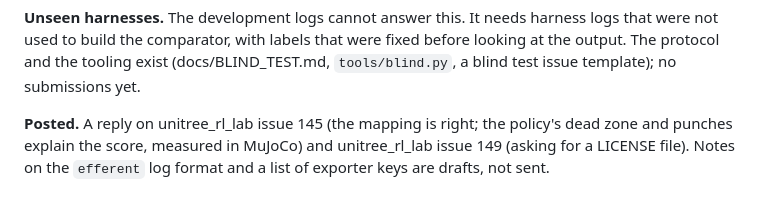
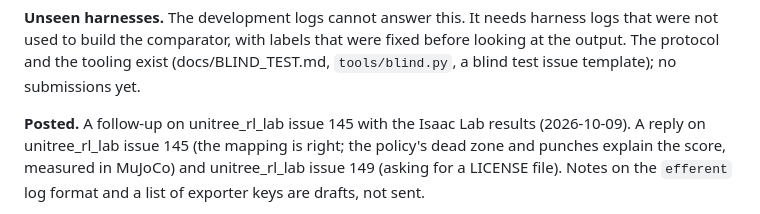
Before and after one commit to dundysm/gaitkeeper, a Markdown page: STATUS.md, the part around the change. GitHub-like rendering.

Commit message:
STATUS: Isaac Lab follow-up posted on issue 145

```diff
--- a/STATUS.md
+++ b/STATUS.md
@@ -217,7 +217,7 @@ were fixed before looking at the output. The protocol and the tooling exist
 (docs/BLIND_TEST.md, `tools/blind.py`, a blind test issue template); no
 submissions yet.
 
-**Posted.** A reply on unitree_rl_lab issue 145 (the mapping is right; the
+**Posted.** A follow-up on unitree_rl_lab issue 145 with the Isaac Lab results (2026-10-09). A reply on unitree_rl_lab issue 145 (the mapping is right; the
 policy's dead zone and punches explain the score, measured in MuJoCo) and
 unitree_rl_lab issue 149 (asking for a LICENSE file). Notes on the `efferent`
 log format and a list of exporter keys are drafts, not sent.
```
